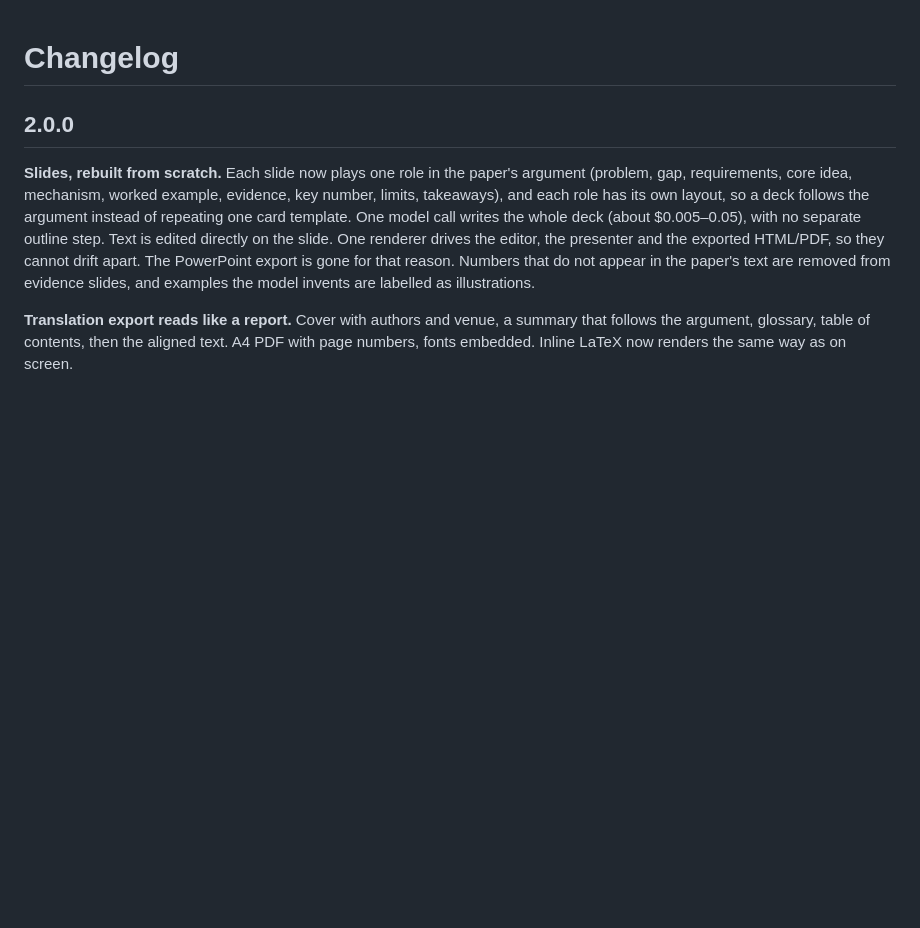
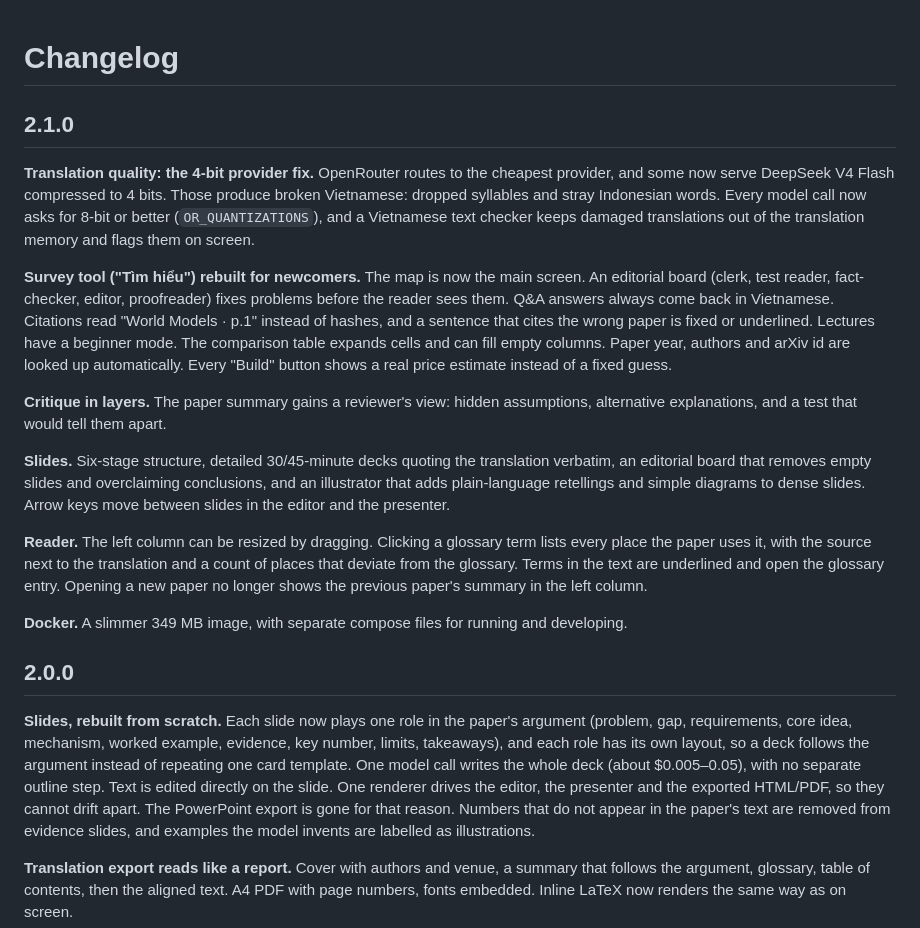
Before and after one commit to tannguyenbmt47/read-paper, a Markdown page: CHANGELOG.md, the part around the change. GitHub-like rendering; blank space fills up the shorter version.

Commit message:
Changelog 2.1.0
Co-Authored-By: Claude Opus 5.5 <noreply@anthropic.com>

```diff
--- a/CHANGELOG.md
+++ b/CHANGELOG.md
@@ -1,4 +1,40 @@
 # Changelog
+
+## 2.1.0
+
+**Translation quality: the 4-bit provider fix.** OpenRouter routes to the
+cheapest provider, and some now serve DeepSeek V4 Flash compressed to 4 bits.
+Those produce broken Vietnamese: dropped syllables and stray Indonesian words.
+Every model call now asks for 8-bit or better (`OR_QUANTIZATIONS`), and a
+Vietnamese text checker keeps damaged translations out of the translation
+memory and flags them on screen.
+
+**Survey tool ("Tìm hiểu") rebuilt for newcomers.** The map is now the main
+screen. An editorial board (clerk, test reader, fact-checker, editor,
+proofreader) fixes problems before the reader sees them. Q&A answers always come
+back in Vietnamese. Citations read "World Models · p.1" instead of hashes, and a
+sentence that cites the wrong paper is fixed or underlined. Lectures have a
+beginner mode. The comparison table expands cells and can fill empty columns.
+Paper year, authors and arXiv id are looked up automatically. Every "Build"
+button shows a real price estimate instead of a fixed guess.
+
+**Critique in layers.** The paper summary gains a reviewer's view: hidden
+assumptions, alternative explanations, and a test that would tell them apart.
+
+**Slides.** Six-stage structure, detailed 30/45-minute decks quoting the
+translation verbatim, an editorial board that removes empty slides and
+overclaiming conclusions, and an illustrator that adds plain-language
+retellings and simple diagrams to dense slides. Arrow keys move between slides
+in the editor and the presenter.
+
+**Reader.** The left column can be resized by dragging. Clicking a glossary
+term lists every place the paper uses it, with the source next to the
+translation and a count of places that deviate from the glossary. Terms in the
+text are underlined and open the glossary entry. Opening a new paper no longer
+shows the previous paper's summary in the left column.
+
+**Docker.** A slimmer 349 MB image, with separate compose files for running and
+developing.
 
 ## 2.0.0
 
```
